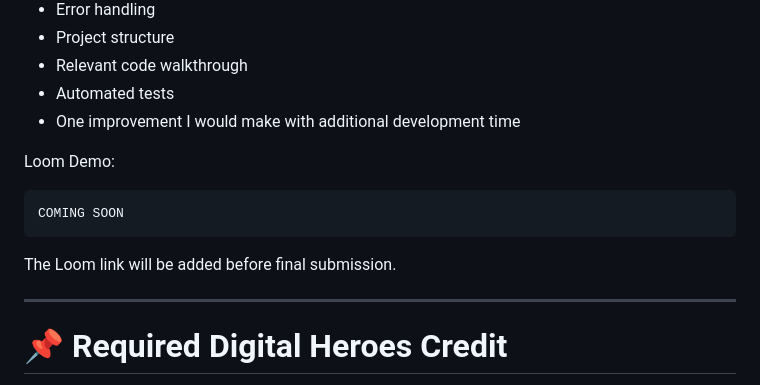
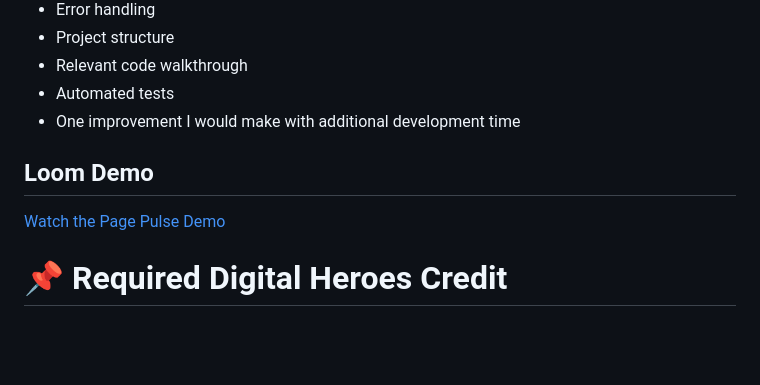
Before and after one commit to ruchitha7799/page-pulse, a Markdown page: README.md, the part around the change. Drawn GitHub-style; blank space fills up the shorter version.

````diff
--- a/README.md
+++ b/README.md
@@ -599,15 +599,9 @@ A Loom walkthrough will demonstrate:
 - Automated tests
 - One improvement I would make with additional development time
 
-Loom Demo:
+## Loom Demo
 
-```text
-COMING SOON
-```
-
-The Loom link will be added before final submission.
-
----
+[Watch the Page Pulse Demo](https://www.loom.com/share/4531c8690aad4c67b2ced960b907eb07)
 
 # 📌 Required Digital Heroes Credit
 
````
